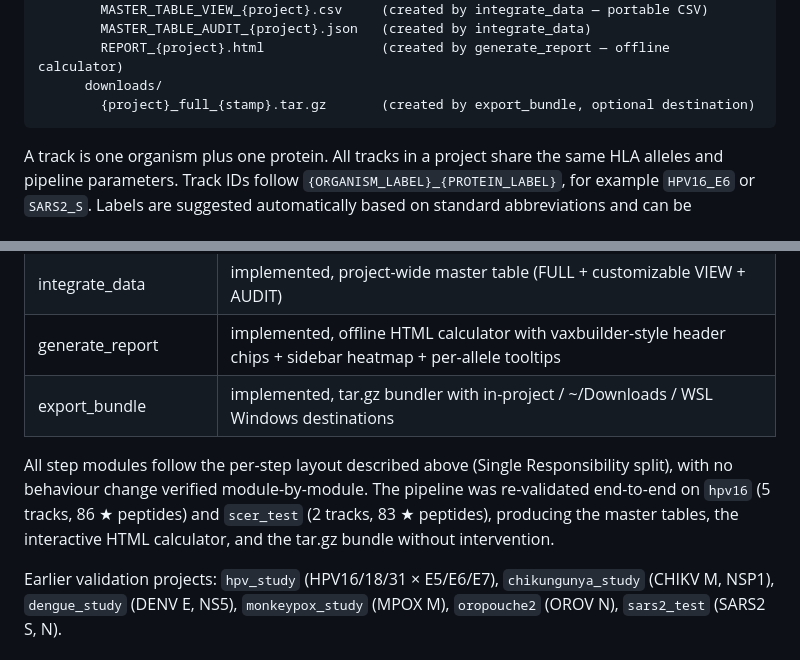
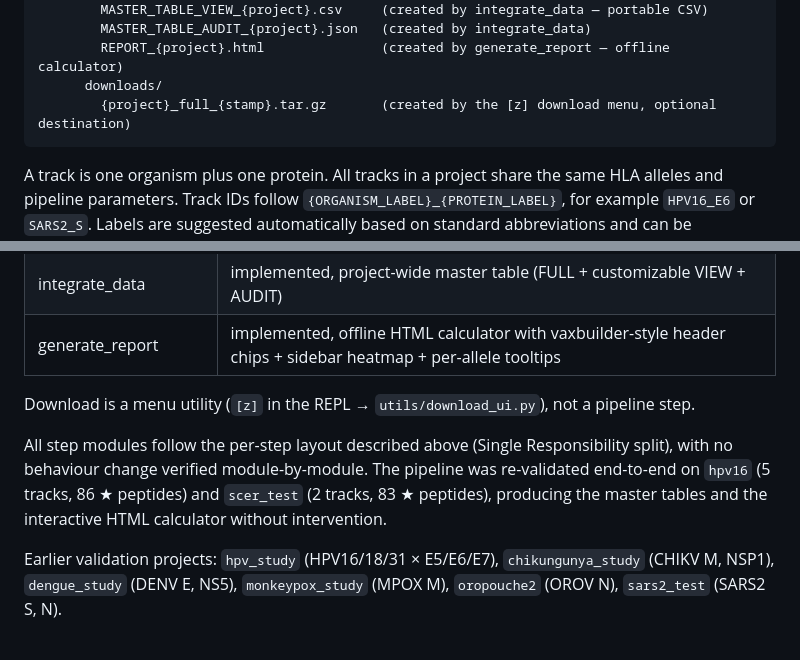
Before and after one commit to Davirbe/TheraEpiFlow, a Markdown page: README.md, 2 parts joined by grey strips. Drawn GitHub-style.

````diff
--- a/README.md
+++ b/README.md
@@ -171,7 +190,7 @@ projects/
         MASTER_TABLE_AUDIT_{project}.json   (created by integrate_data)
         REPORT_{project}.html               (created by generate_report — offline calculator)
       downloads/
-        {project}_full_{stamp}.tar.gz       (created by export_bundle, optional destination)
+        {project}_full_{stamp}.tar.gz       (created by the [z] download menu, optional destination)
 ```
 
 A track is one organism plus one protein. All tracks in a project share the same HLA alleles and pipeline parameters. Track IDs follow `{ORGANISM_LABEL}_{PROTEIN_LABEL}`, for example `HPV16_E6` or `SARS2_S`. Labels are suggested automatically based on standard abbreviations and can be overridden when the project is created.
@@ -317,8 +336,9 @@ Track context (`track_id`, `organism_label`, `protein_label`) comes from `projec
 | curate_murine | implemented, per-track join of human ★ + conservation + coverage + murine |
 | integrate_data | implemented, project-wide master table (FULL + customizable VIEW + AUDIT) |
 | generate_report | implemented, offline HTML calculator with vaxbuilder-style header chips + sidebar heatmap + per-allele tooltips |
-| export_bundle | implemented, tar.gz bundler with in-project / ~/Downloads / WSL Windows destinations |
 
-All step modules follow the per-step layout described above (Single Responsibility split), with no behaviour change verified module-by-module. The pipeline was re-validated end-to-end on `hpv16` (5 tracks, 86 ★ peptides) and `scer_test` (2 tracks, 83 ★ peptides), producing the master tables, the interactive HTML calculator, and the tar.gz bundle without intervention.
+Download is a menu utility (`[z]` in the REPL → `utils/download_ui.py`), not a pipeline step.
+
+All step modules follow the per-step layout described above (Single Responsibility split), with no behaviour change verified module-by-module. The pipeline was re-validated end-to-end on `hpv16` (5 tracks, 86 ★ peptides) and `scer_test` (2 tracks, 83 ★ peptides), producing the master tables and the interactive HTML calculator without intervention.
 
 Earlier validation projects: `hpv_study` (HPV16/18/31 × E5/E6/E7), `chikungunya_study` (CHIKV M, NSP1), `dengue_study` (DENV E, NS5), `monkeypox_study` (MPOX M), `oropouche2` (OROV N), `sars2_test` (SARS2 S, N).
````
Also changed, not shown: other parts of README.md (+24 -5 lines).
